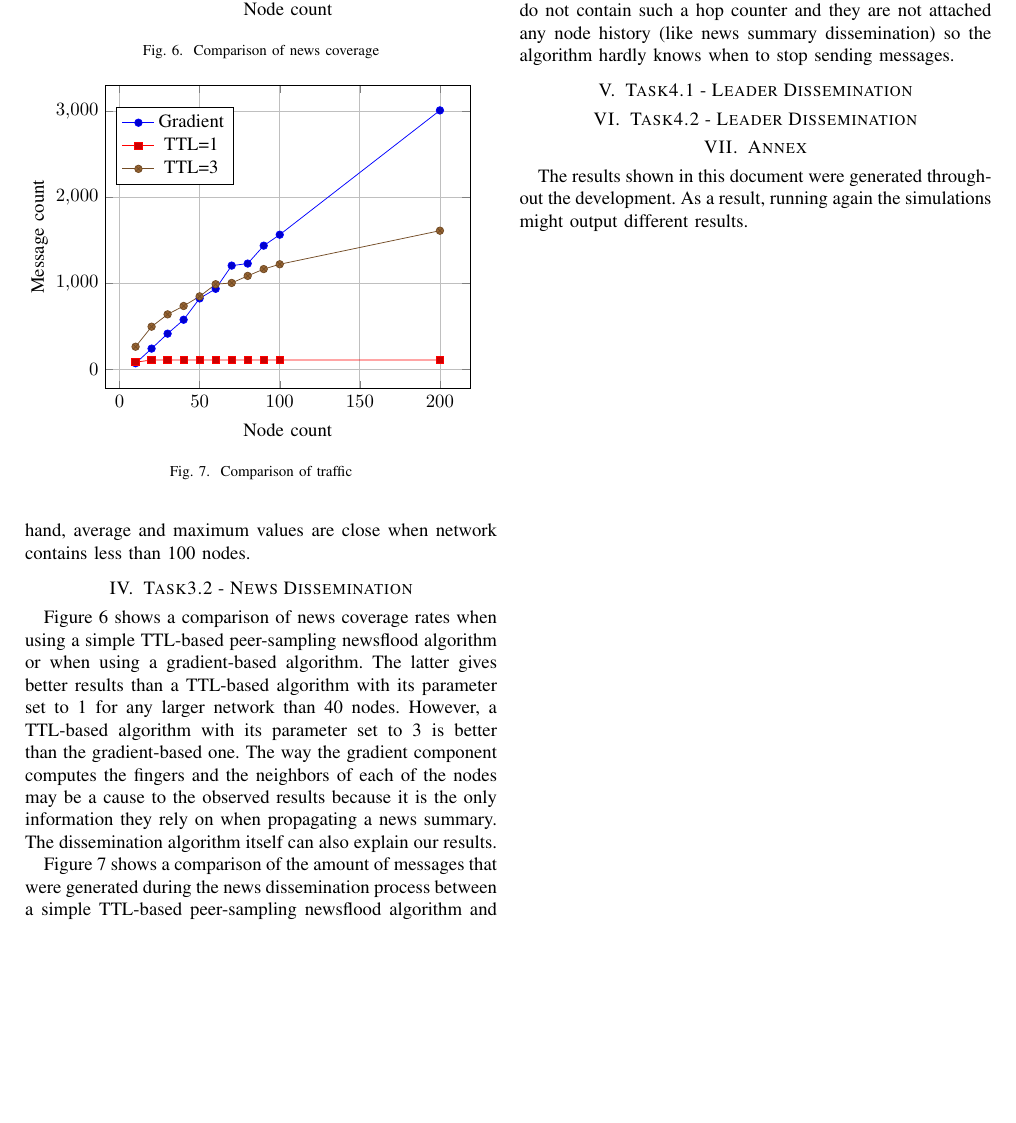
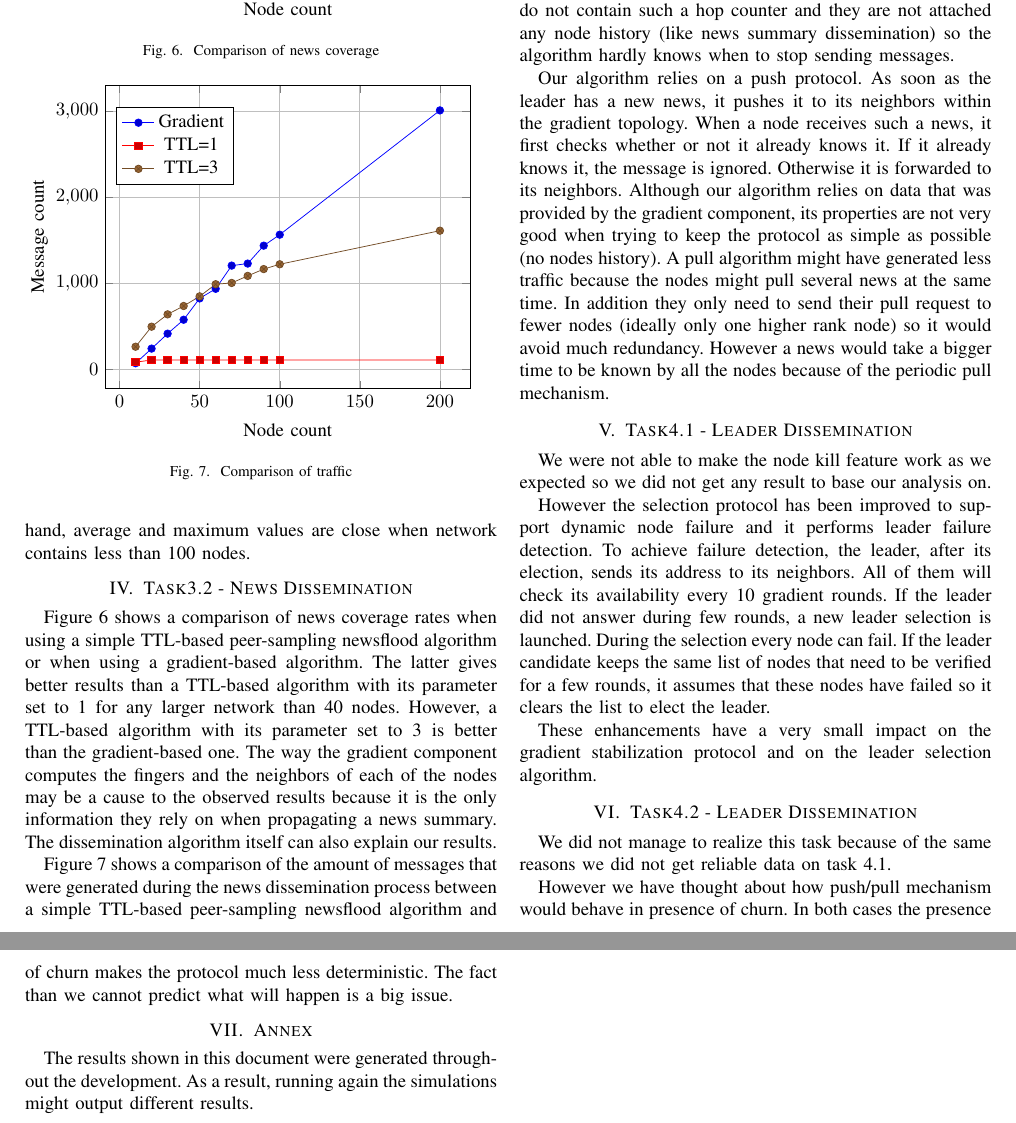
Before and after one commit to gberthou/id2210-vt16, a LaTeX paper (report/main.tex): part of page 3 of 3 before the commit and two parts of pages 3 and 4 of 4 after it, the two joined at a grey line, cut so that both start at the same text, the shorter picture padded with empty space. Compiled offline with pdfLaTeX; a missing font is replaced by an installed copy or a similar font; a LaTeX package or settings file that is missing is left out.

Commit message:
Final report version

```diff
--- a/report/main.tex
+++ b/report/main.tex
@@ -175,9 +175,24 @@ The gradient-based algorithm generates less traffic than the TTL-based one with
 This can be explained by the fact that any TTL message will eventually die. So, when the network is small enough (here, less than 50 nodes when TTL=3), there is an abundant message redundancy when using TTL. When the network is big enough (more than 50 nodes when TTL=3), the fact that the messages actually die reduces redundancy.
 On the contrary, the messages sent by the gradient-based algorithm do not contain such a hop counter and they are not attached any node history (like news summary dissemination) so the algorithm hardly knows when to stop sending messages.
 
+Our algorithm relies on a push protocol. As soon as the leader has a new news, it pushes it to its neighbors within the gradient topology. When a node receives such a news, it first checks whether or not it already knows it. If it already knows it, the message is ignored. Otherwise it is forwarded to its neighbors.
+Although our algorithm relies on data that was provided by the gradient component, its properties are not very good when trying to keep the protocol as simple as possible (no nodes history).
+A pull algorithm might have generated less traffic because the nodes might pull several news at the same time. In addition they only need to send their pull request to fewer nodes (ideally only one higher rank node) so it would avoid much redundancy. However a news would take a bigger time to be known by all the nodes because of the periodic pull mechanism.
+
 \section{Task4.1 - Leader Dissemination}
+We were not able to make the node kill feature work as we expected so we did not get any result to base our analysis on.
+
+However the selection protocol has been improved to support dynamic node failure and it performs leader failure detection. To achieve failure detection, the leader, after its election, sends its address to its neighbors. All of them will check its availability every 10 gradient rounds. If the leader did not answer during few rounds, a new leader selection is launched.
+During the selection every node can fail.
+If the leader candidate keeps the same list of nodes that need to be verified for a few rounds, it assumes that these nodes have failed so it clears the list to elect the leader.
+
+These enhancements have a very small impact on the gradient stabilization protocol and on the leader selection algorithm.
 
 \section{Task4.2 - Leader Dissemination}
+
+We did not manage to realize this task because of the same reasons we did not get reliable data on task 4.1.
+
+However we have thought about how push/pull mechanism would behave in presence of churn. In both cases the presence of churn makes the protocol much less deterministic. The fact than we cannot predict what will happen is a big issue.
 
 \section{Annex}
 The results shown in this document were generated throughout the development. As a result, running again the simulations might output different results.
```
Also changed, not shown: report/main.pdf, 2 other files.
